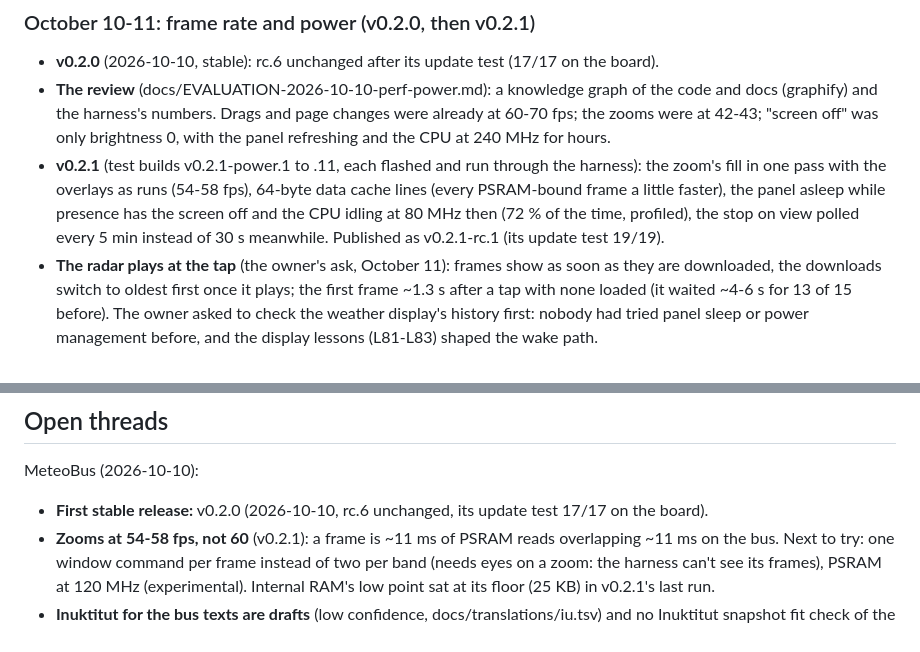
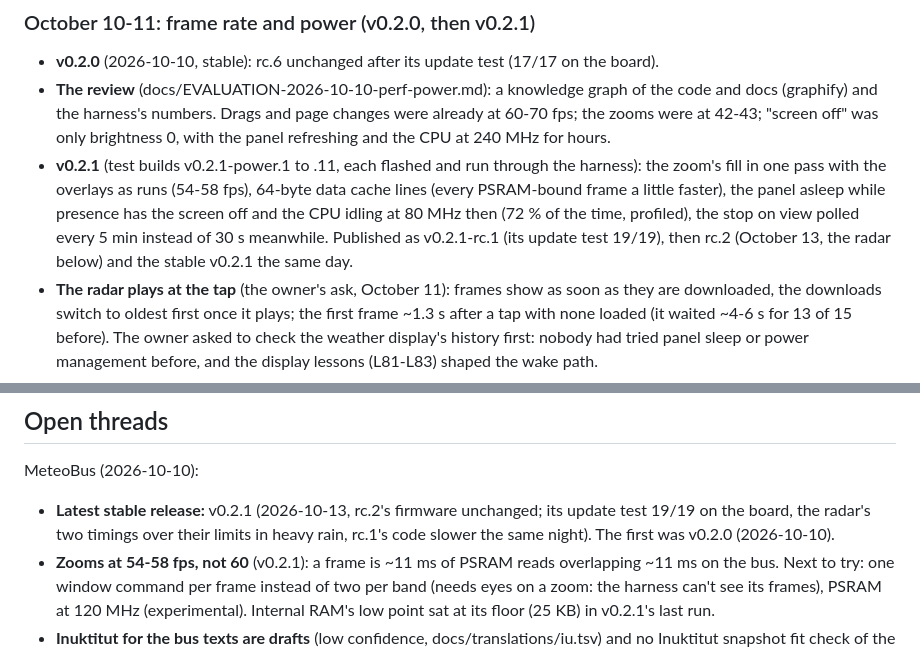
Before and after one commit to TheMonkeyz/esp32-s3-meteobus, a Markdown page: docs/HISTORY.md, 2 parts joined by grey strips. Rendered like a GitHub page.

Commit message:
Release v0.2.1 (stable): v0.2.1-rc.2's firmware, its update test 19/19 on the board
Co-Authored-By: Claude Opus 5.5 <noreply@anthropic.com>

```diff
--- a/docs/HISTORY.md
+++ b/docs/HISTORY.md
@@ -146,7 +146,8 @@ change.
 - **v0.2.1** (test builds v0.2.1-power.1 to .11, each flashed and run through the harness): the zoom's fill in one
   pass with the overlays as runs (54-58 fps), 64-byte data cache lines (every PSRAM-bound frame a little faster), the
   panel asleep while presence has the screen off and the CPU idling at 80 MHz then (72 % of the time, profiled), the
-  stop on view polled every 5 min instead of 30 s meanwhile. Published as v0.2.1-rc.1 (its update test 19/19).
+  stop on view polled every 5 min instead of 30 s meanwhile. Published as v0.2.1-rc.1 (its update test 19/19),
+  then rc.2 (October 13, the radar below) and the stable v0.2.1 the same day.
 - **The radar plays at the tap** (the owner's ask, October 11): frames show as soon as they are downloaded, the
   downloads switch to oldest first once it plays; the first frame ~1.3 s after a tap with none loaded (it waited
   ~4-6 s for 13 of 15 before). The owner asked to check the weather display's history
@@ -224,7 +225,9 @@ CPU's clock always runs at full speed).
 
 MeteoBus (2026-10-10):
 
-- **First stable release:** v0.2.0 (2026-10-10, rc.6 unchanged, its update test 17/17 on the board).
+- **Latest stable release:** v0.2.1 (2026-10-13, rc.2's firmware unchanged; its update test 19/19 on the board,
+  the radar's two timings over their limits in heavy rain, rc.1's code slower the same night). The first was v0.2.0
+  (2026-10-10).
 - **Zooms at 54-58 fps, not 60** (v0.2.1): a frame is ~11 ms of PSRAM reads overlapping ~11 ms on the bus. Next to
   try: one window command per frame instead of two per band (needs eyes on a zoom: the harness can't see its frames),
   PSRAM at 120 MHz (experimental). Internal RAM's low point sat at its floor (25 KB) in v0.2.1's last run.
```
Also changed, not shown: CHANGELOG.md (+8 -0 lines), CLAUDE.md (+1 -1 lines).
